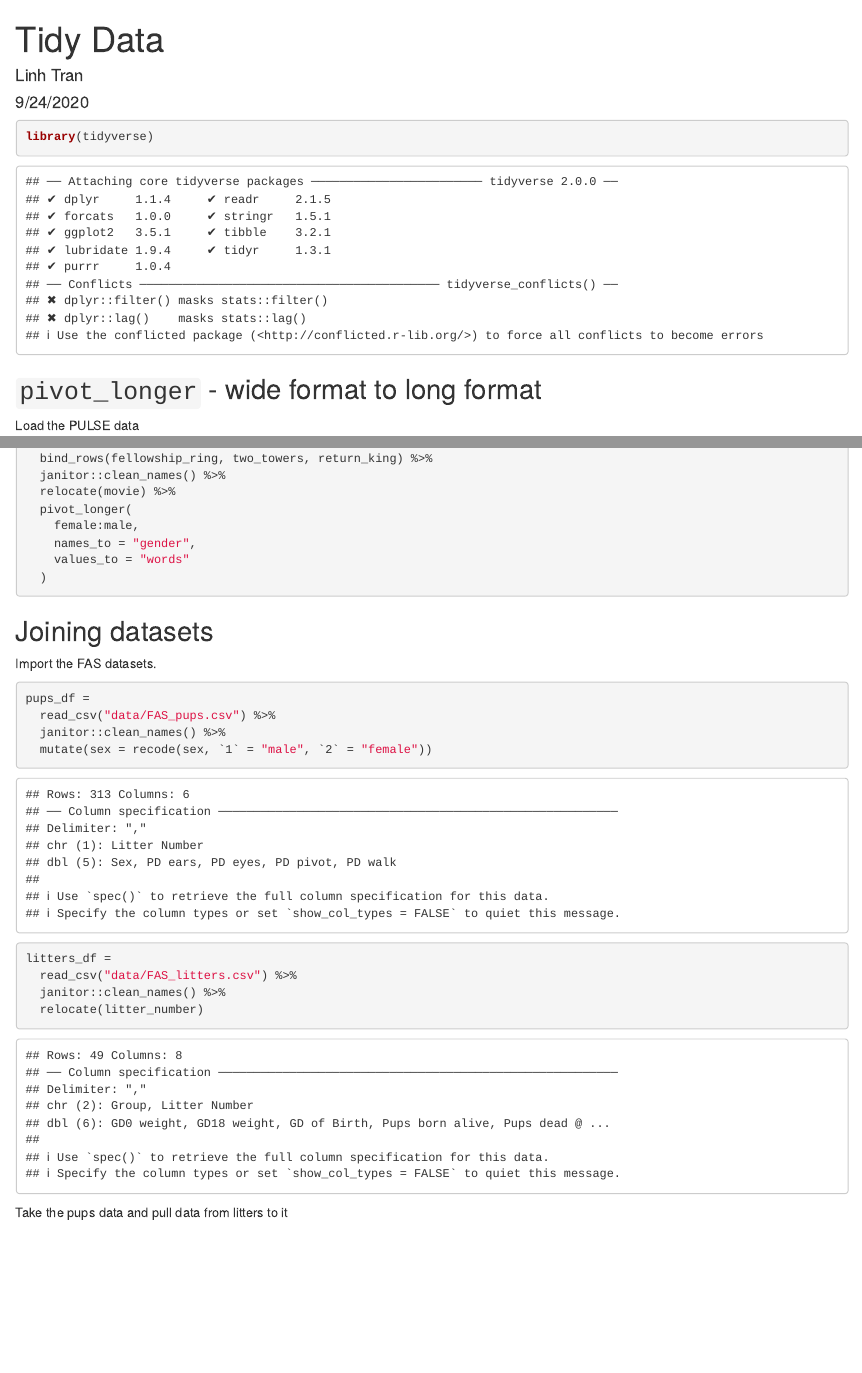
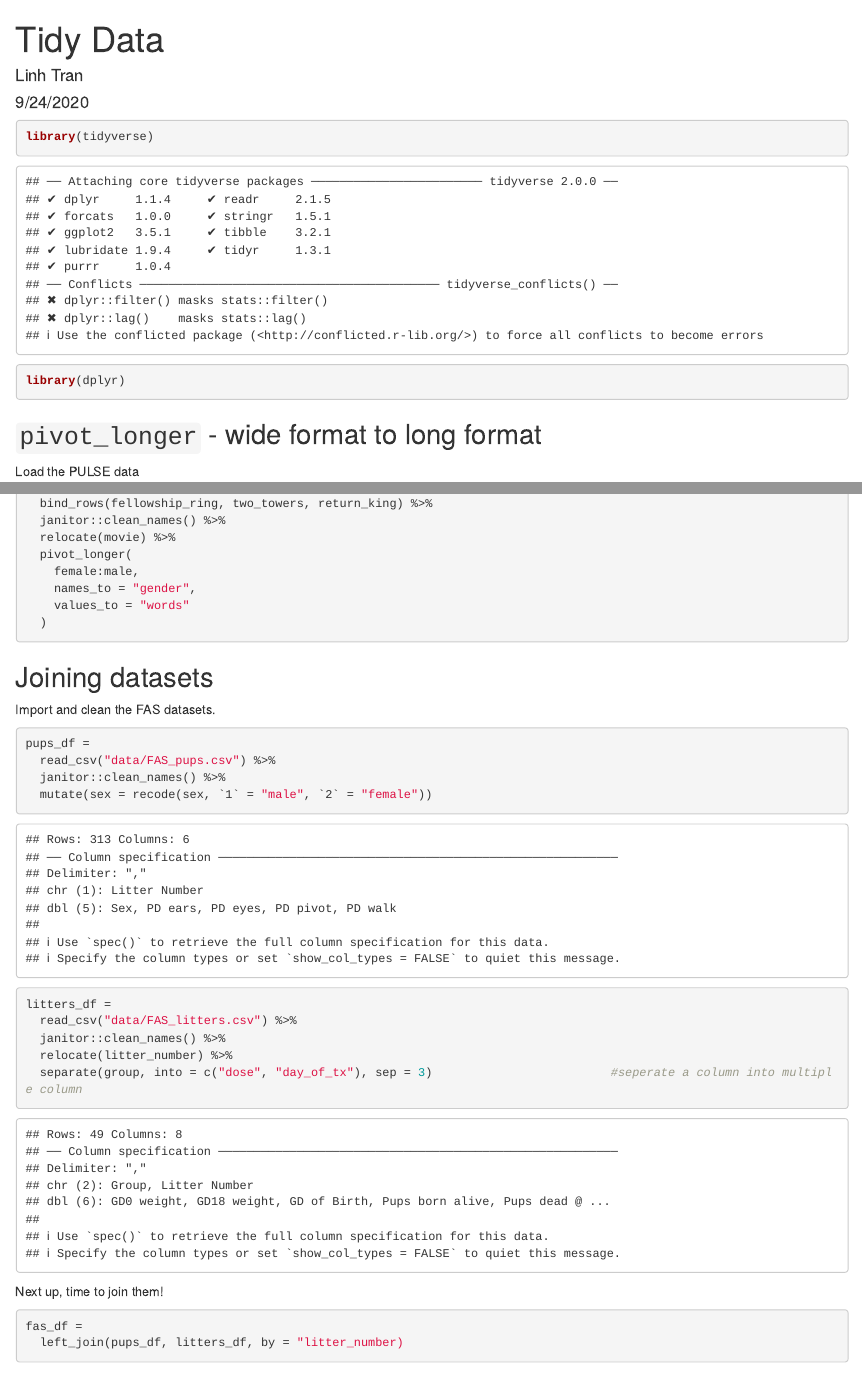
Before and after one commit to lmt2203/data_wrangling_1, an R Markdown document (data_tidy.Rmd): the page in a window 1100 px wide, from its top, and a second part further down, joined at a grey line. Rendered offline with R 4.5, knitr and Pandoc, with nearby package versions; some code elsewhere in the file could not run offline; column names are cleaned by a stand-in for the janitor package.

Commit message:
left_join

````diff
--- a/data_tidy.Rmd
+++ b/data_tidy.Rmd
@@ -7,6 +7,7 @@ output: html_document
 
 ```{r setup}
 library(tidyverse)
+library(dplyr)
 ```
 
 ## `pivot_longer` - wide format to long format
@@ -107,7 +108,7 @@ lotr_tidy =
 
 ## Joining datasets
 
-Import the FAS datasets.
+Import and clean the FAS datasets.
 
 ```{r}
 pups_df =
@@ -118,7 +119,13 @@ pups_df =
 litters_df =
   read_csv("data/FAS_litters.csv") %>%
   janitor::clean_names() %>%
-  relocate(litter_number)
+  relocate(litter_number) %>%
+  separate(group, into = c("dose", "day_of_tx"), sep = 3)                         #seperate a column into multiple column
 ```
 
-Take the pups data and pull data from litters to it
+Next up, time to join them!
+
+```{r}
+fas_df =
+  left_join(pups_df, litters_df, by = "litter_number)
+```
````
Also changed, not shown: data_tidy.html.
